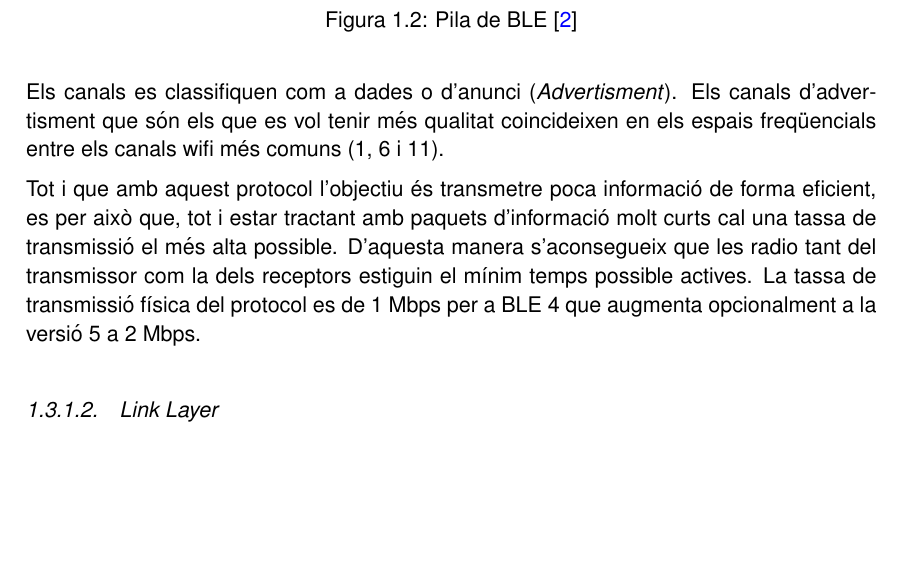
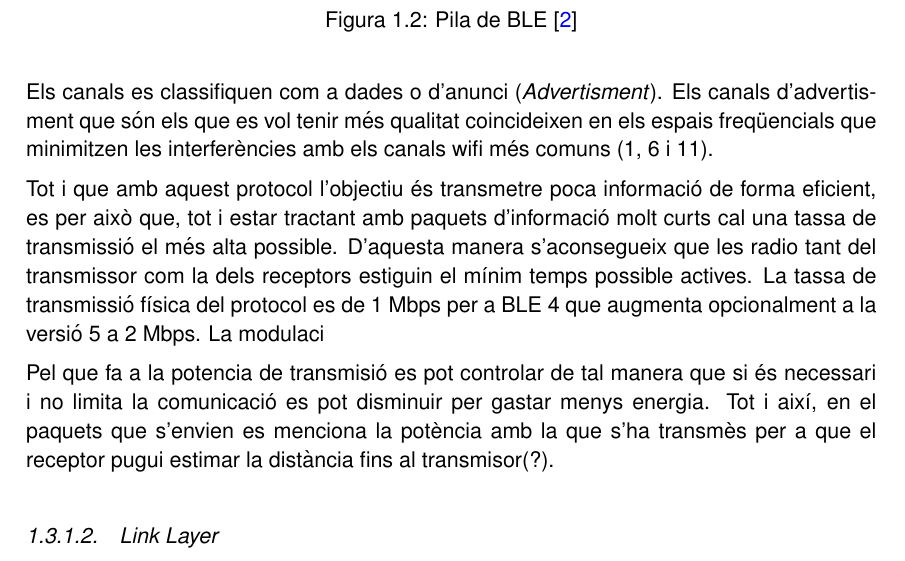
Before and after one commit to garretaserra/TFG, a LaTeX thesis (plantilla_tfc.tex, which reads chapters/ble.tex): part of page 19 of 35, cut so that both start at the same text, the shorter picture padded with empty space. Compiled offline with pdfLaTeX.

Commit message:
modifications

```diff
--- a/chapters/ble.tex
+++ b/chapters/ble.tex
@@ -66,10 +66,13 @@ Tal i com ja s'ha comentat abans treballa a la banda de 2.4 GHz en 40 canals dif
 	\end{center}
 \end{figure}
 
-Els canals es classifiquen com a dades o d'anunci (\textit{Advertisment}). Els canals d'advertisment que són els que es vol tenir més qualitat coincideixen en els espais freqüencials entre els canals wifi més comuns (1, 6 i 11).
+Els canals es classifiquen com a dades o d'anunci (\textit{Advertisment}). Els canals d'advertisment que són els que es vol tenir més qualitat coincideixen en els espais freqüencials que minimitzen les interferències amb els canals wifi més comuns (1, 6 i 11).
 
 Tot i que amb aquest protocol l'objectiu és transmetre poca informació de forma eficient, es per això que, tot i estar tractant amb paquets d'informació molt curts cal una tassa de transmissió el més alta possible. D'aquesta manera s'aconsegueix que les radio tant del transmissor com la dels receptors estiguin el mínim temps possible actives.
 La tassa de transmissió física del protocol es de 1 Mbps per a BLE 4 que augmenta opcionalment a la versió 5 a 2 Mbps.
+La modulaci
+
+Pel que fa a la potencia de transmisió es pot controlar de tal manera que si és necessari i no limita la comunicació es pot disminuir per gastar menys energia. Tot i així, en el paquets que s'envien es menciona la potència amb la que s'ha transmès per a que el receptor pugui estimar la distància fins al transmisor(?).
 
 
 \subsubsection{Link Layer}
```
